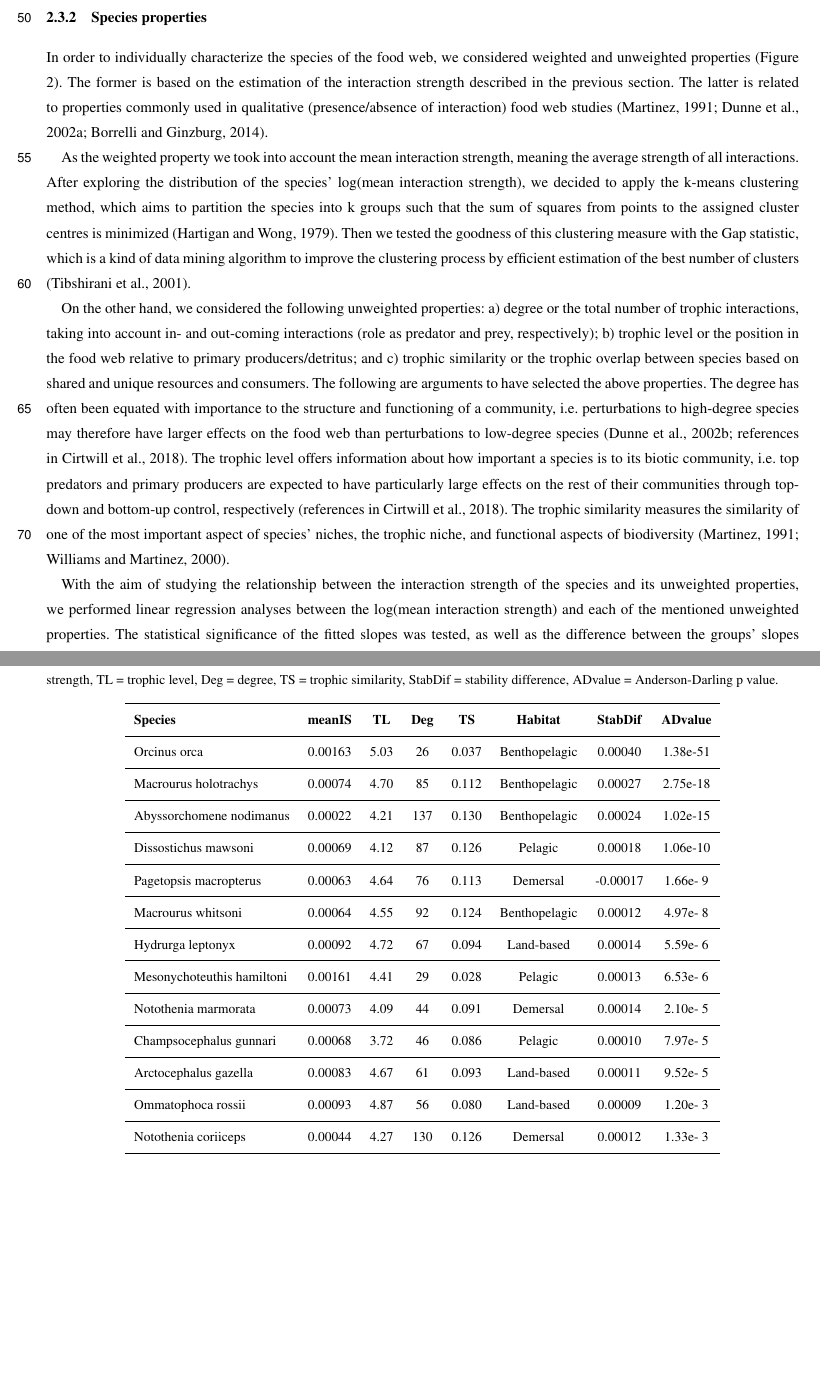
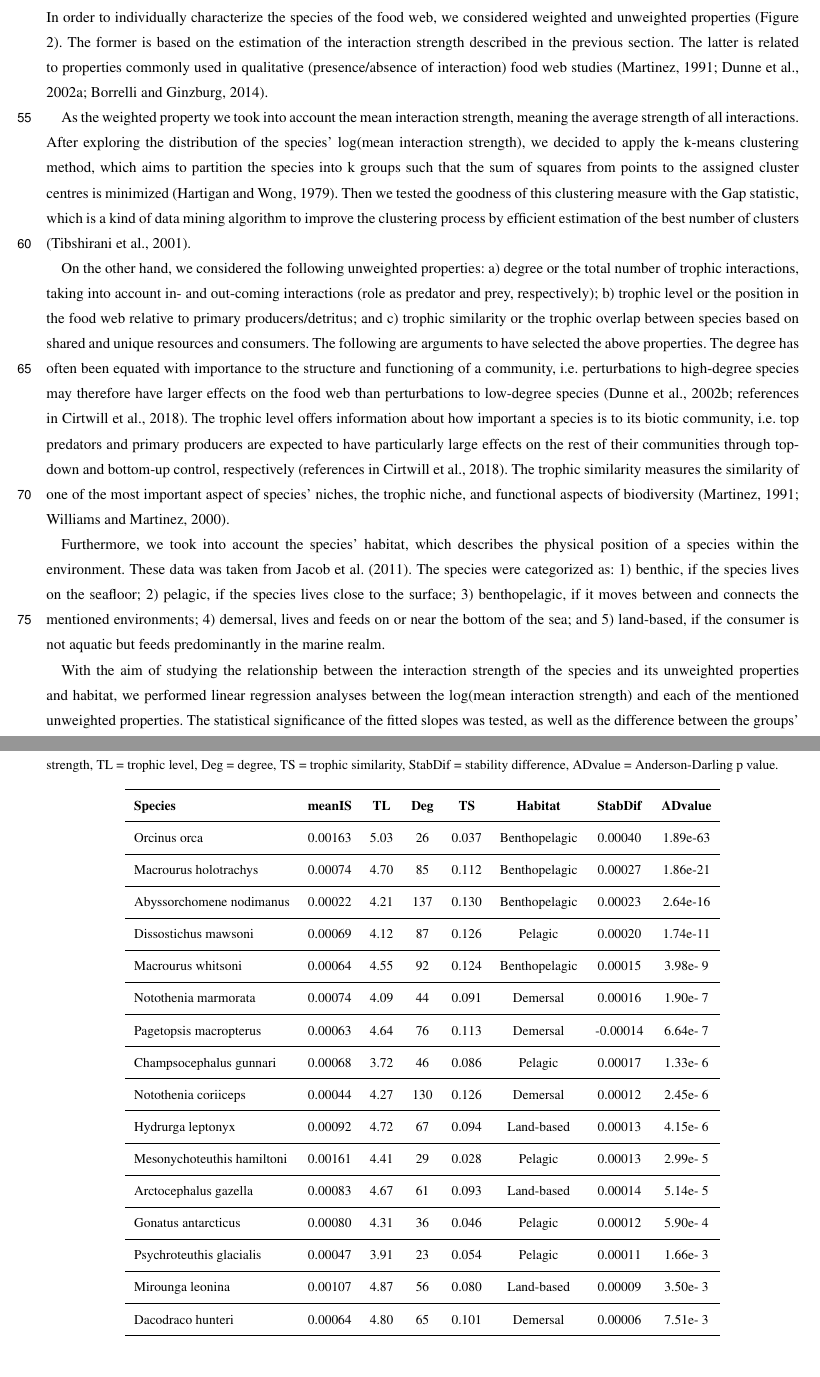
Before and after one commit to EcoComplex/WeddellSea, a LaTeX document (Manuscript/Manuscript.tex): two parts of pages 3 and 14 of 17, joined at a grey line, cut at the place of the change. Compiled offline with pdfLaTeX; a missing font is replaced by an installed copy or a similar font; a LaTeX package or settings file that is missing is left out.

```diff
--- a/Manuscript/Manuscript.tex
+++ b/Manuscript/Manuscript.tex
@@ -256,12 +258,21 @@
 of species' niches, the trophic niche, and functional aspects of
 biodiversity \citep{Martinez1991, Williams2000}.
 
+Furthermore, we took into account the species' habitat, which describes
+the physical position of a species within the environment. These data
+was taken from \citet{Jacob2011}. The species were categorized as: 1)
+benthic, if the species lives on the seafloor; 2) pelagic, if the
+species lives close to the surface; 3) benthopelagic, if it moves
+between and connects the mentioned environments; 4) demersal, lives and
+feeds on or near the bottom of the sea; and 5) land-based, if the
+consumer is not aquatic but feeds predominantly in the marine realm.
+
 With the aim of studying the relationship between the interaction
-strength of the species and its unweighted properties, we performed
-linear regression analyses between the log(mean interaction strength)
-and each of the mentioned unweighted properties. The statistical
-significance of the fitted slopes was tested, as well as the difference
-between the groups' slopes applying least-squares means
+strength of the species and its unweighted properties and habitat, we
+performed linear regression analyses between the log(mean interaction
+strength) and each of the mentioned unweighted properties. The
+statistical significance of the fitted slopes was tested, as well as the
+difference between the groups' slopes applying least-squares means
 \citep{Harvey1960}.
 
 Formulas used to obtain the above species properties are described in
@@ -440,31 +451,37 @@
 
 \textbf{Species} & \textbf{meanIS} & \textbf{TL} & \textbf{Deg} & \textbf{TS} & \textbf{Habitat} & \textbf{StabDif} & \textbf{ADvalue}\\
 \middlehline
-Orcinus orca & 0.00163 & 5.03 & 26 & 0.037 & Benthopelagic & 0.00040 & 1.38e-51 \\
+Orcinus orca & 0.00163 & 5.03 & 26 & 0.037 & Benthopelagic & 0.00040 & 1.89e-63 \\
 \middlehline
-Macrourus holotrachys & 0.00074 & 4.70 & 85 & 0.112 & Benthopelagic & 0.00027 & 2.75e-18 \\
+Macrourus holotrachys & 0.00074 & 4.70 & 85 & 0.112 & Benthopelagic & 0.00027 & 1.86e-21 \\
 \middlehline
-Abyssorchomene nodimanus & 0.00022 & 4.21 & 137 & 0.130 & Benthopelagic & 0.00024 & 1.02e-15 \\
+Abyssorchomene nodimanus & 0.00022 & 4.21 & 137 & 0.130 & Benthopelagic & 0.00023 & 2.64e-16 \\
 \middlehline
-Dissostichus mawsoni & 0.00069 & 4.12 & 87 & 0.126 & Pelagic & 0.00018 & 1.06e-10 \\
+Dissostichus mawsoni & 0.00069 & 4.12 & 87 & 0.126 & Pelagic & 0.00020 & 1.74e-11 \\
 \middlehline
-Pagetopsis macropterus & 0.00063 & 4.64 & 76 & 0.113 & Demersal & -0.00017 & 1.66e- 9 \\
+Macrourus whitsoni & 0.00064 & 4.55 & 92 & 0.124 & Benthopelagic & 0.00015 & 3.98e- 9 \\
 \middlehline
-Macrourus whitsoni & 0.00064 & 4.55 & 92 & 0.124 & Benthopelagic & 0.00012 & 4.97e- 8 \\
+Notothenia marmorata & 0.00074 & 4.09 & 44 & 0.091 & Demersal & 0.00016 & 1.90e- 7 \\
 \middlehline
-Hydrurga leptonyx & 0.00092 & 4.72 & 67 & 0.094 & Land-based & 0.00014 & 5.59e- 6 \\
+Pagetopsis macropterus & 0.00063 & 4.64 & 76 & 0.113 & Demersal & -0.00014 & 6.64e- 7 \\
 \middlehline
-Mesonychoteuthis hamiltoni & 0.00161 & 4.41 & 29 & 0.028 & Pelagic & 0.00013 & 6.53e- 6 \\
+Champsocephalus gunnari & 0.00068 & 3.72 & 46 & 0.086 & Pelagic & 0.00017 & 1.33e- 6 \\
 \middlehline
-Notothenia marmorata & 0.00073 & 4.09 & 44 & 0.091 & Demersal & 0.00014 & 2.10e- 5 \\
+Notothenia coriiceps & 0.00044 & 4.27 & 130 & 0.126 & Demersal & 0.00012 & 2.45e- 6 \\
 \middlehline
-Champsocephalus gunnari & 0.00068 & 3.72 & 46 & 0.086 & Pelagic & 0.00010 & 7.97e- 5 \\
+Hydrurga leptonyx & 0.00092 & 4.72 & 67 & 0.094 & Land-based & 0.00013 & 4.15e- 6 \\
 \middlehline
-Arctocephalus gazella & 0.00083 & 4.67 & 61 & 0.093 & Land-based & 0.00011 & 9.52e- 5 \\
+Mesonychoteuthis hamiltoni & 0.00161 & 4.41 & 29 & 0.028 & Pelagic & 0.00013 & 2.99e- 5 \\
 \middlehline
-Ommatophoca rossii & 0.00093 & 4.87 & 56 & 0.080 & Land-based & 0.00009 & 1.20e- 3 \\
+Arctocephalus gazella & 0.00083 & 4.67 & 61 & 0.093 & Land-based & 0.00014 & 5.14e- 5 \\
 \middlehline
-Notothenia coriiceps & 0.00044 & 4.27 & 130 & 0.126 & Demersal & 0.00012 & 1.33e- 3 \\
+Gonatus antarcticus & 0.00080 & 4.31 & 36 & 0.046 & Pelagic & 0.00012 & 5.90e- 4 \\
+\middlehline
+Psychroteuthis glacialis & 0.00047 & 3.91 & 23 & 0.054 & Pelagic & 0.00011 & 1.66e- 3 \\
+\middlehline
+Mirounga leonina & 0.00107 & 4.87 & 56 & 0.080 & Land-based & 0.00009 & 3.50e- 3 \\
+\middlehline
+Dacodraco hunteri & 0.00064 & 4.80 & 65 & 0.101 & Demersal & 0.00006 & 7.51e- 3 \\
 
 \bottomhline
 \end{tabular}
```
Also changed, not shown: Manuscript/Manuscript.pdf, Manuscript/Manuscript.tex (14 more changed lines), 1 other file.
